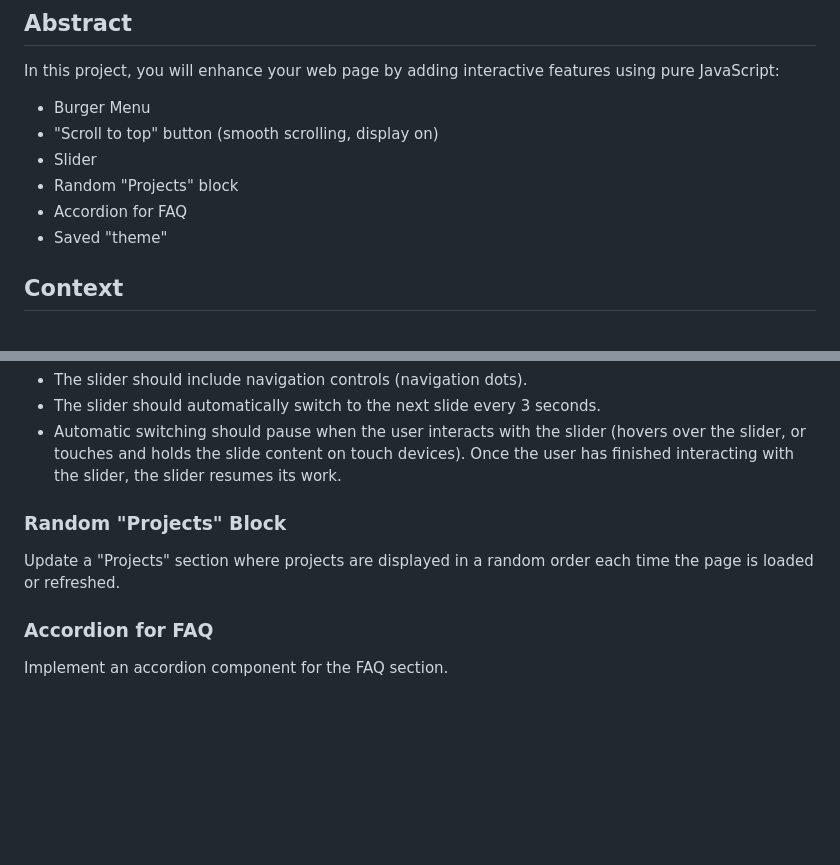
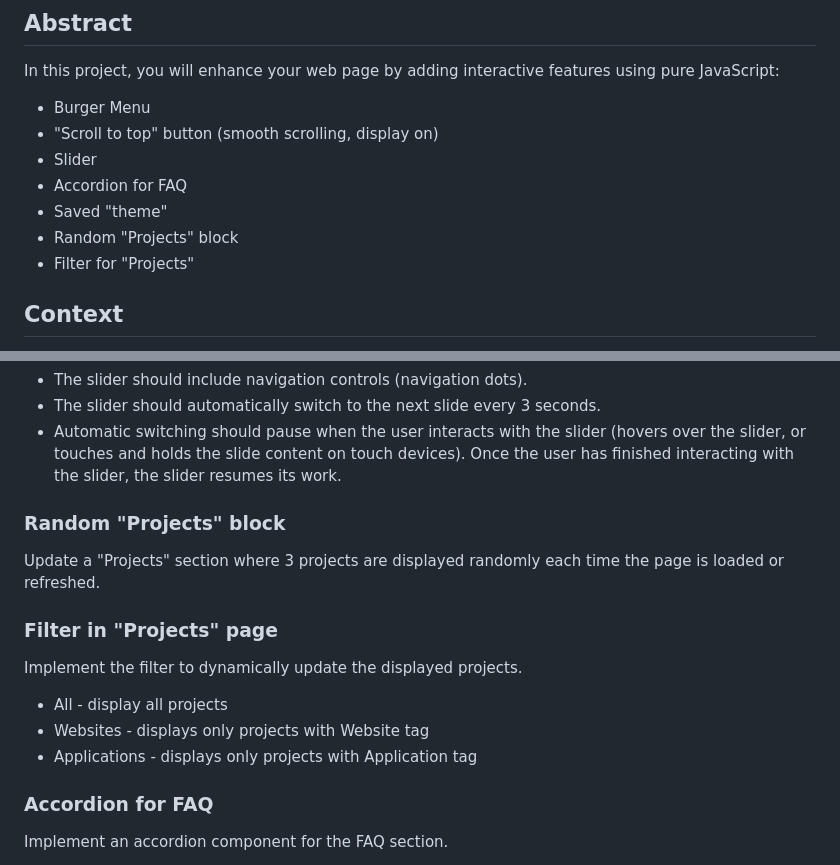
Before and after one commit to alem-platform/frontend, a Markdown page: landing/m3/README.md, 2 parts joined by grey strips. GitHub-like rendering; blank space fills up the shorter version.

Commit message:
feat: landing-m3: README.md

```diff
--- a/landing/m3/README.md
+++ b/landing/m3/README.md
@@ -14,9 +14,10 @@ In this project, you will enhance your web page by adding interactive features u
 - Burger Menu
 - "Scroll to top" button (smooth scrolling, display on)
 - Slider
-- Random "Projects" block
 - Accordion for FAQ
 - Saved "theme"
+- Random "Projects" block
+- Filter for "Projects"
 <!-- - Modal Window (TODO) -->
 
 ## Context
@@ -71,9 +72,17 @@ Implement a slider component for showcasing content.
 - The slider should automatically switch to the next slide every 3 seconds.
 - Automatic switching should pause when the user interacts with the slider (hovers over the slider, or touches and holds the slide content on touch devices). Once the user has finished interacting with the slider, the slider resumes its work.
 
-### Random "Projects" Block
+### Random "Projects" block
 
-Update a "Projects" section where projects are displayed in a random order each time the page is loaded or refreshed.
+Update a "Projects" section where 3 projects are displayed randomly each time the page is loaded or refreshed.
+
+### Filter in "Projects" page
+
+Implement the filter to dynamically update the displayed projects.
+
+- All - display all projects
+- Websites - displays only projects with Website tag
+- Applications - displays only projects with Application tag
 
 ### Accordion for FAQ
 
```
